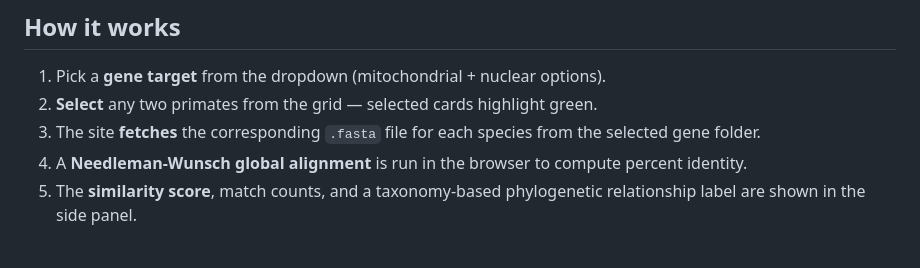
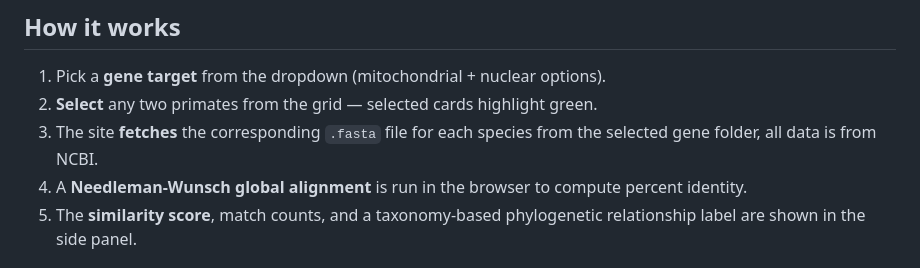
Before and after one commit to nickbonavita/primate_similarities, a Markdown page: README.md, the part around the change. Drawn GitHub-style.

Commit message:
Update README to specify NCBI as data source
Clarified source of data for fetched .fasta files.

```diff
--- a/README.md
+++ b/README.md
@@ -10,7 +10,7 @@ An interactive GitHub Pages website that compares mitochondrial DNA sequences ac
 
 1. Pick a **gene target** from the dropdown (mitochondrial + nuclear options).
 2. **Select** any two primates from the grid — selected cards highlight green.
-3. The site **fetches** the corresponding `.fasta` file for each species from the selected gene folder.
+3. The site **fetches** the corresponding `.fasta` file for each species from the selected gene folder, all data is from NCBI.
 4. A **Needleman-Wunsch global alignment** is run in the browser to compute percent identity.
 5. The **similarity score**, match counts, and a taxonomy-based phylogenetic relationship label are shown in the side panel.
 
```
